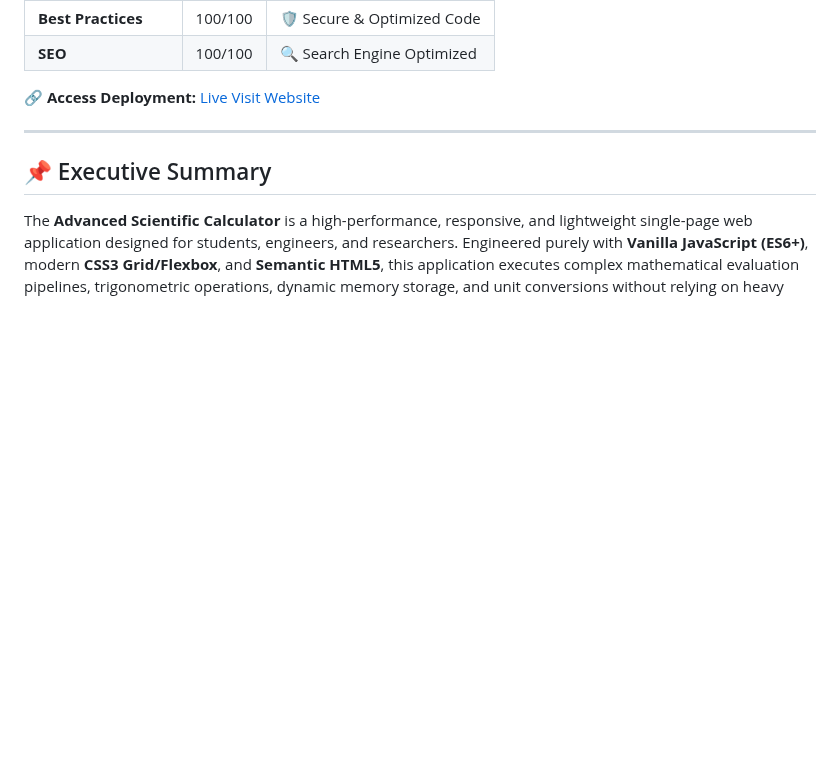
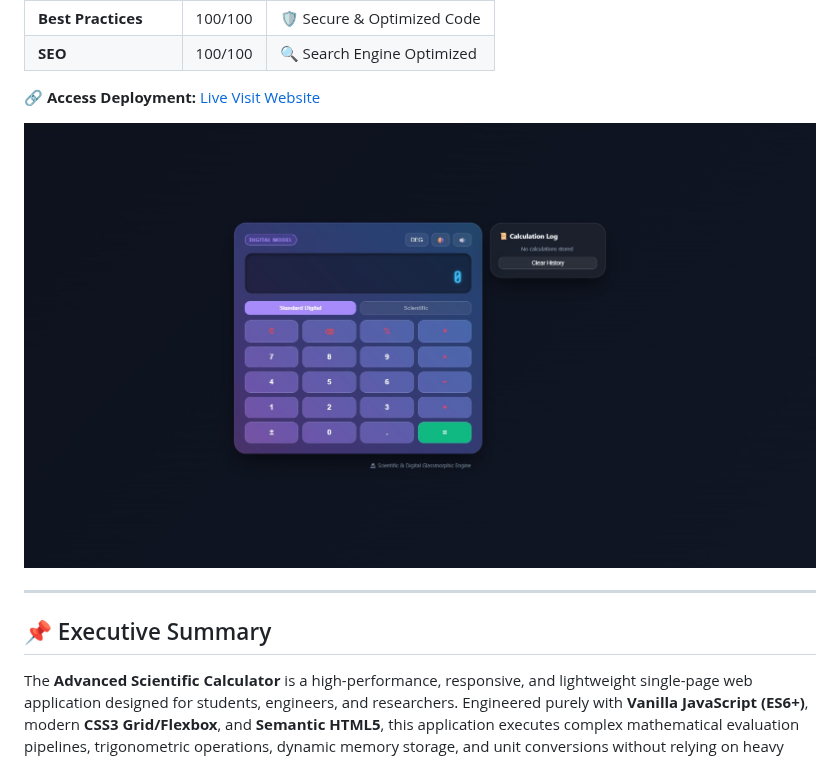
Before and after one commit to SayemSamir/OIBSIP, a Markdown page: vanilla-js-calculator/README.md, the part around the change. Drawn GitHub-style; blank space fills up the shorter version.

Commit message:
Add preview image to README
Add a preview image to the README.

```diff
--- a/vanilla-js-calculator/README.md
+++ b/vanilla-js-calculator/README.md
@@ -21,6 +21,8 @@
 | **SEO** | 100/100 | 🔍 Search Engine Optimized |
 
 🔗 **Access Deployment:** [Live Visit Website](https://calculator-scientifics.netlify.app/)
+
+![Preview](Calculator.jpeg)
 
 ---
 
```
